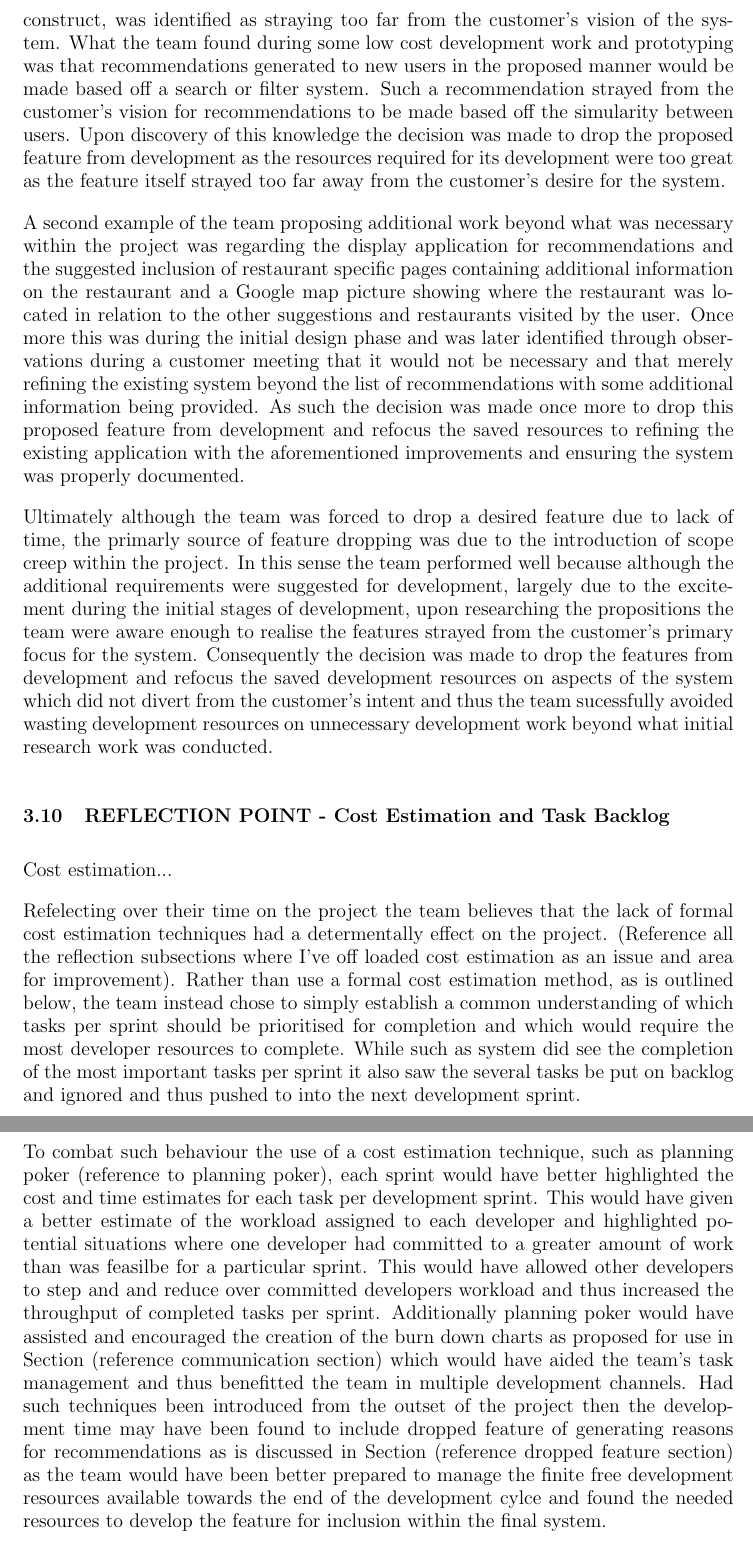
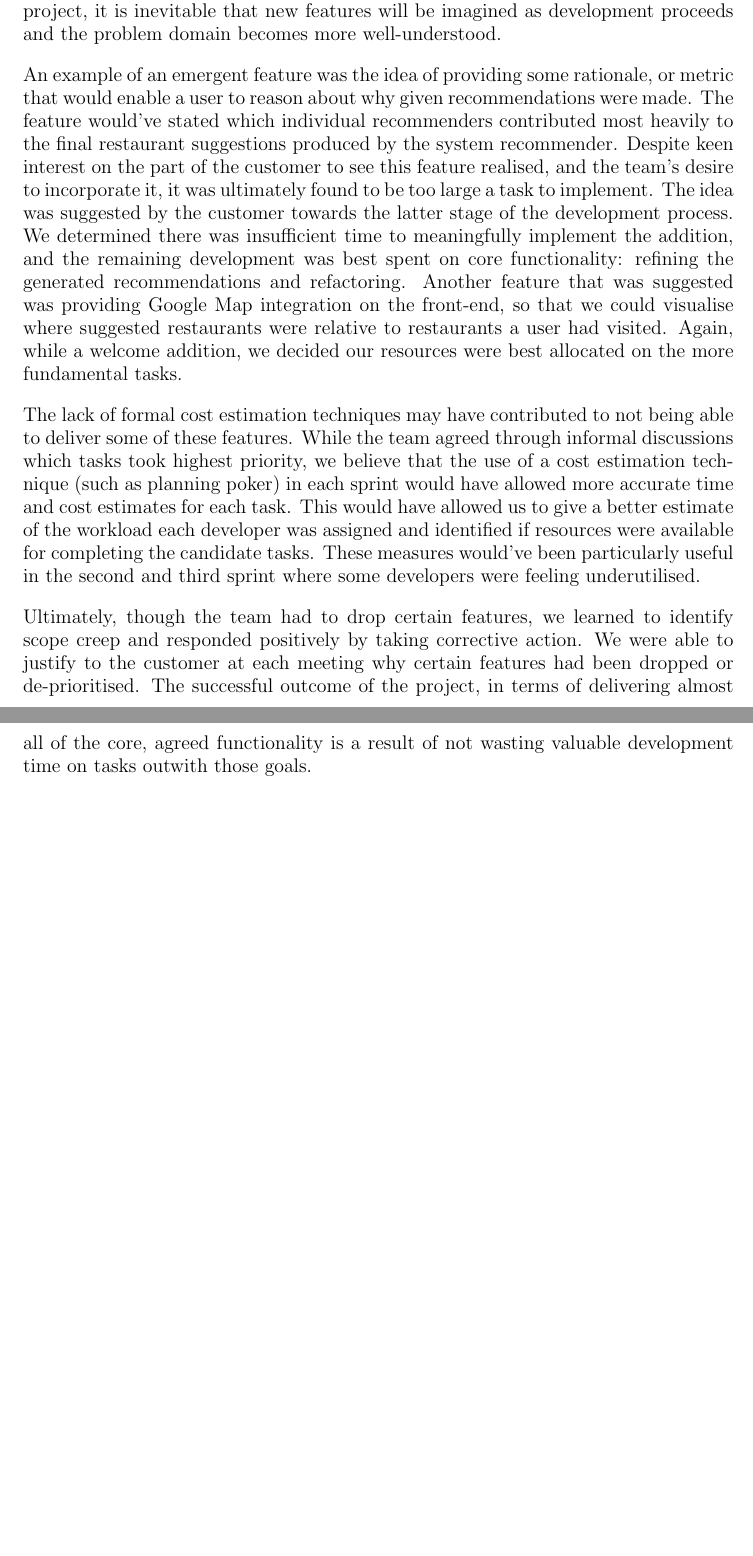
Before and after one commit to domantasjurkus/resdiary, a LaTeX thesis (docs/dissertation/dissertation.tex): two parts of pages 19 and 20 of 22 before the commit and two parts of pages 18 and 19 of 21 after it, joined at a grey line, cut at the place of the change, the shorter picture padded with empty space. Compiled offline with pdfLaTeX.

Commit message:
Section 3.9 Re-written.

```diff
--- a/docs/dissertation/dissertation.tex
+++ b/docs/dissertation/dissertation.tex
@@ -575 +572,2 @@ The decision to drop a proposed feature from the development schedule of a softw
 
+Avoiding unnecessary developer `gold-plating' was not the key reason features were discarded. More generally, we dropped features to avoid the prospect of feature creep - often identified as a key reason software projects end in ruins \cite{ProjectFailure}. While our initial requirements gathering was thorough, and we took care to avoid under-scoping the project, it is inevitable that new features will be imagined as development proceeds and the problem domain becomes more well-understood.
@@ -580,17 +574,13 @@ An example of the former reason for exclusion was the intended development of pr
 
-% Next hit on the features dropped as they were identified as scope creep
-% New recommendations found to be search rather than user simularity - dropped as suggested by use when we lacked knowledge / underestimated complexity of the task
-% Google maps - research work done but found via observations that the customer need not see this information and so time refocused. Perhaps if recommendation reasoning included then it might have justified the inclusion of this feature.
-Within our project the team also made the decision to drop proposed features which were identified as being examples of scope creep introduced by the team. The primary example of this would be the team's initial idea to provide recommendations for new users as well as existing users. This was suggested at the start of the development process by the team and in hindsight was proposed at a time where the team had yet to fully understand the nature of the task, lacked the necessary knowledge to propose extensions and underestimated the complexity of the project. As such this suggestion, while sensible to both the customer and team at the time, is an example gold plating from the development team as additional requirements beyond what was necessary were introduced to the project by the team. Fortunately this feature, which would have taken a significant amount of development resources to construct, was identified as straying too far from the customer's vision of the system. What the team found during some low cost development work and prototyping was that recommendations generated to new users in the proposed manner would be made based off a search or filter system. Such a recommendation strayed from the customer's vision for recommendations to be made based off the simularity between users. Upon discovery of this knowledge the decision was made to drop the proposed feature from development as the resources required for its development were too great as the feature itself strayed too far away from the customer's desire for the system.
+An example of an emergent feature was the idea of providing some rationale, or metric that would enable a user to reason about why given recommendations were made. The feature would've stated which individual recommenders contributed most heavily to the final restaurant suggestions produced by the system recommender. Despite keen interest on the part of the customer to see this feature realised, and the team's desire to incorporate it, it was ultimately found to be too large a task to implement. The idea was suggested by the customer towards the latter stage of the development process. We determined there was insufficient time to meaningfully implement the addition, and the remaining development was best spent on core functionality: refining the generated recommendations and refactoring. Another feature that was suggested was providing Google Map integration on the front-end, so that we could visualise where suggested restaurants were relative to restaurants a user had visited. Again, while a welcome addition, we decided our resources were best allocated on the more fundamental tasks.
 
-A second example of the team proposing additional work beyond what was necessary within the project was regarding the display application for recommendations and the suggested inclusion of restaurant specific pages containing  additional information on the restaurant and a Google map picture showing where the restaurant was located in relation to the other suggestions and restaurants visited by the user. Once more this was during the initial design phase and was later identified through observations during a customer meeting that it would not be necessary and that merely refining the existing system beyond the list of recommendations with some additional information being provided. As such the decision was made once more to drop this proposed feature from development and refocus the saved resources to refining the existing application with the aforementioned improvements and ensuring the system was properly documented.
+The lack of formal cost estimation techniques may have contributed to not being able to deliver some of these features. While the team agreed through informal discussions which tasks took highest priority, we believe that the use of a cost estimation technique (such as planning poker) in each sprint would have allowed more accurate time and cost estimates for each task. This would have allowed us to give a better estimate of the workload each developer was assigned and identified if resources were available for completing the candidate tasks. These measures would've been particularly useful in the second and third sprint where some developers were feeling underutilised.
 
-% Lead out with a postive saying the team did well to identify scope creep early on and not waste development resources. If anything proposing all these extra features was due to the creativity within the team and excitement of working on the project
-Ultimately although the team was forced to drop a desired feature due to lack of time, the primarly source of feature dropping was due to the introduction of scope creep within the project. In this sense the team performed well because although the additional requirements were suggested for development, largely due to the excitement during the initial stages of development, upon researching the propositions the team were aware enough to realise the features strayed from the customer's primary focus for the system. Consequently the decision was made to drop the features from development and refocus the saved development resources on aspects of the system which did not divert from the customer's intent and thus the team sucessfully avoided wasting development resources on unnecessary development work beyond what initial research work was conducted.
+Ultimately, though the team had to drop certain features, we learned to identify scope creep and responded positively by taking corrective action. We were able to justify to the customer at each meeting why certain features had been dropped or de-prioritised. The successful outcome of the project, in terms of delivering almost all of the core, agreed functionality is a result of not wasting valuable development time on tasks outwith those goals.
 
 
-\subsection{REFLECTION POINT - Cost Estimation and Task Backlog}
-\label{sec:costreflection}
+%\subsection{REFLECTION POINT - Cost Estimation and Task Backlog}
+%\label{sec:costreflection}
 % ##################################################
 % LAST EDIT:  26/03/17  Joseph
 % NOTE:         Temp notes / thoughts
@@ -610,13 +600,13 @@ Ultimately although the team was forced to drop a desired feature due to lack of
 % ##################################################
 
 % Talk about why cost estimation is good for a project
-Cost estimation...
+%Cost estimation...
 
 % I have no idea how to lead into this topic
-Refelecting over their time on the project the team believes that the lack of formal cost estimation techniques had a determentally effect on the project. (Reference all the reflection subsections where I've off loaded cost estimation as an issue and area for improvement). Rather than use a formal cost estimation method, as is outlined below, the team instead chose to simply establish a common understanding of which tasks per sprint should be prioritised for completion and which would require the most developer resources to complete. While such as system did see the completion of the most important tasks per sprint it also saw the several tasks be put on backlog and ignored and thus pushed to into the next development sprint.
+%Refelecting over their time on the project the team believes that the lack of formal cost estimation techniques had a determentally effect on the project. (Reference all the reflection subsections where I've off loaded cost estimation as an issue and area for improvement). Rather than use a formal cost estimation method, as is outlined below, the team instead chose to simply establish a common understanding of which tasks per sprint should be prioritised for completion and which would require the most developer resources to complete. While such as system did see the completion of the most important tasks per sprint it also saw the several tasks be put on backlog and ignored and thus pushed to into the next development sprint.
 
 % Get across the idea that planning poker would have solved issues
-To combat such behaviour the use of a cost estimation technique, such as planning poker (reference to planning poker), each sprint would have better highlighted the cost and time estimates for each task per development sprint. This would have given a better estimate of the workload assigned to each developer and highlighted potential situations where one developer had committed to a greater amount of work than was feasilbe for a particular sprint. This would have allowed other developers to step and and reduce over committed developers workload and thus increased the throughput of completed tasks per sprint. Additionally planning poker would have assisted and encouraged the creation of the burn down charts as proposed for use in Section (reference communication section) which would have aided the team's task management and thus benefitted the team in multiple development channels. Had such techniques been introduced from the outset of the project then the development time may have been found to include dropped feature of generating reasons for recommendations as is discussed in Section (reference dropped feature section) as the team would have been better prepared to manage the finite free development resources available towards the end of the development cylce and found the needed resources to develop the feature for inclusion within the final system.
+%To combat such behaviour the use of a cost estimation technique, such as planning poker (reference to planning poker), each sprint would have better highlighted the cost and time estimates for each task per development sprint. This would have given a better estimate of the workload assigned to each developer and highlighted potential situations where one developer had committed to a greater amount of work than was feasilbe for a particular sprint. This would have allowed other developers to step and and reduce over committed developers workload and thus increased the throughput of completed tasks per sprint. Additionally planning poker would have assisted and encouraged the creation of the burn down charts as proposed for use in Section (reference communication section) which would have aided the team's task management and thus benefitted the team in multiple development channels. Had such techniques been introduced from the outset of the project then the development time may have been found to include dropped feature of generating reasons for recommendations as is discussed in Section (reference dropped feature section) as the team would have been better prepared to manage the finite free development resources available towards the end of the development cylce and found the needed resources to develop the feature for inclusion within the final system.
 
 
 % HERE DOWNWARDS ARE MISC NOTES
```
Also changed, not shown: docs/dissertation/dissertation.bib (+2 -1 lines), docs/dissertation/dissertation.tex (19 more changed lines).
